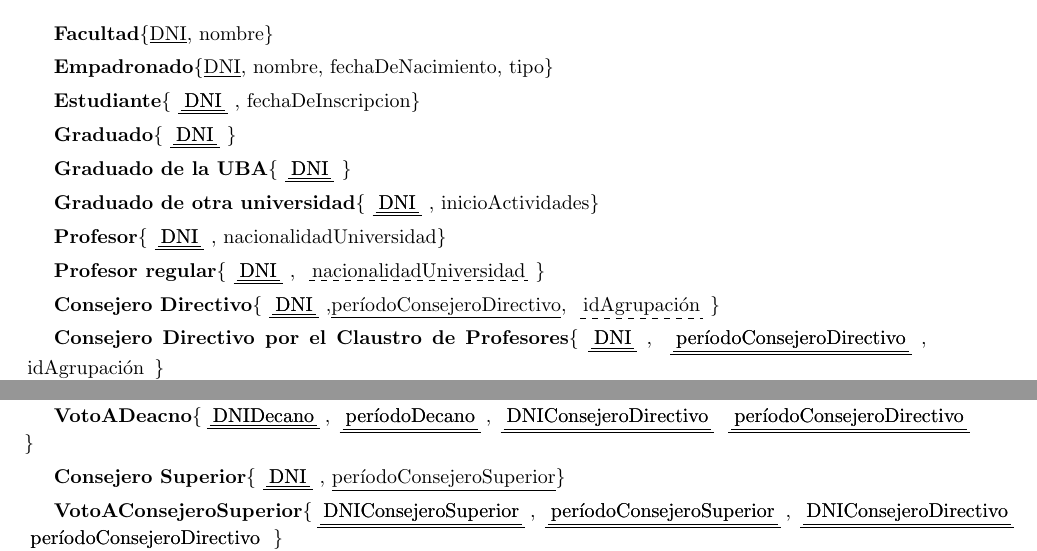
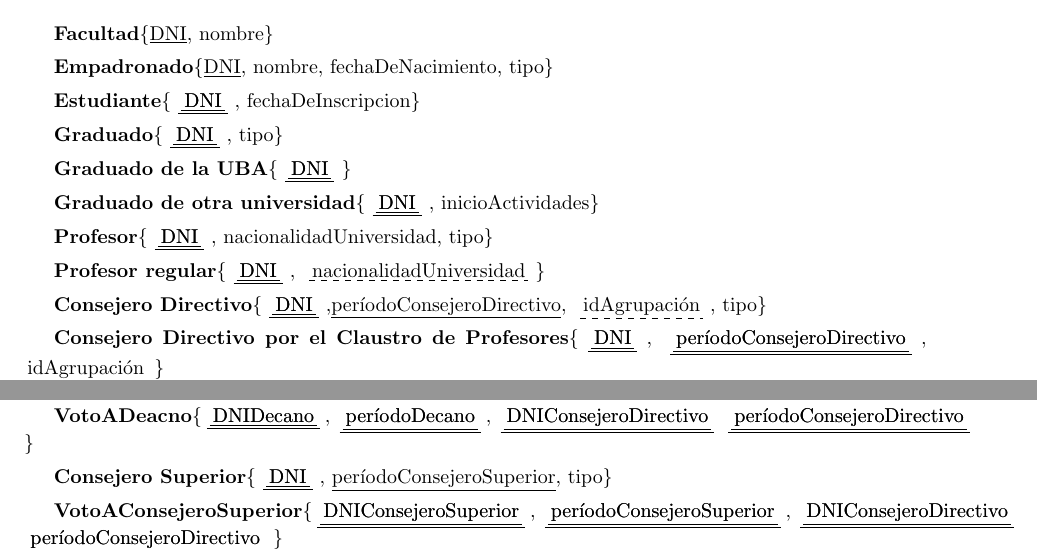
Before and after one commit to LeandroLovisolo/BD-TP1, a LaTeX document (tex/informe.tex): two parts of page 2 of 2, joined at a grey line, cut so that both start at the same text. Compiled offline with pdfLaTeX.

Commit message:
Agregado tipo a entidades que faltaban

```diff
--- a/tex/informe.tex
+++ b/tex/informe.tex
@@ -153,17 +153,17 @@ Rebecchi, Alejandro & 15/10 & alejandrorebecchi@gmail.com\\
 
 \textbf{Estudiante}\{\pkfk{DNI}, fechaDeInscripcion\}
 
-\textbf{Graduado}\{\pkfk{DNI}\}
+\textbf{Graduado}\{\pkfk{DNI}, tipo\}
 
 \textbf{Graduado de la UBA}\{\pkfk{DNI}\}
 
 \textbf{Graduado de otra universidad}\{\pkfk{DNI}, inicioActividades\}
 
-\textbf{Profesor}\{\pkfk{DNI}, nacionalidadUniversidad\}
+\textbf{Profesor}\{\pkfk{DNI}, nacionalidadUniversidad, tipo\}
 
 \textbf{Profesor regular}\{\pkfk{DNI}, \fk{nacionalidadUniversidad}\}
 
-\textbf{Consejero Directivo}\{\pkfk{DNI},\underline{períodoConsejeroDirectivo}, \fk{idAgrupación}\}
+\textbf{Consejero Directivo}\{\pkfk{DNI},\underline{períodoConsejeroDirectivo}, \fk{idAgrupación}, tipo\}
 
 \textbf{Consejero Directivo por el Claustro de Profesores}\{\pkfk{DNI}, \pkfk{períodoConsejeroDirectivo}, \fk{idAgrupación}\}
 
@@ -181,7 +181,7 @@ Rebecchi, Alejandro & 15/10 & alejandrorebecchi@gmail.com\\
 
 \textbf{VotoADeacno}\{\pkfk{DNIDecano}, \pkfk{períodoDecano}, \pkfk{DNIConsejeroDirectivo} \pkfk{períodoConsejeroDirectivo}\}
 
-\textbf{Consejero Superior}\{\pkfk{DNI}, \underline{períodoConsejeroSuperior}\}
+\textbf{Consejero Superior}\{\pkfk{DNI}, \underline{períodoConsejeroSuperior}, tipo\}
 
 \textbf{VotoAConsejeroSuperior}\{\pkfk{DNIConsejeroSuperior}, \pkfk{períodoConsejeroSuperior}, \pkfk{DNIConsejeroDirectivo} \pkfk{períodoConsejeroDirectivo}\}
 
```
